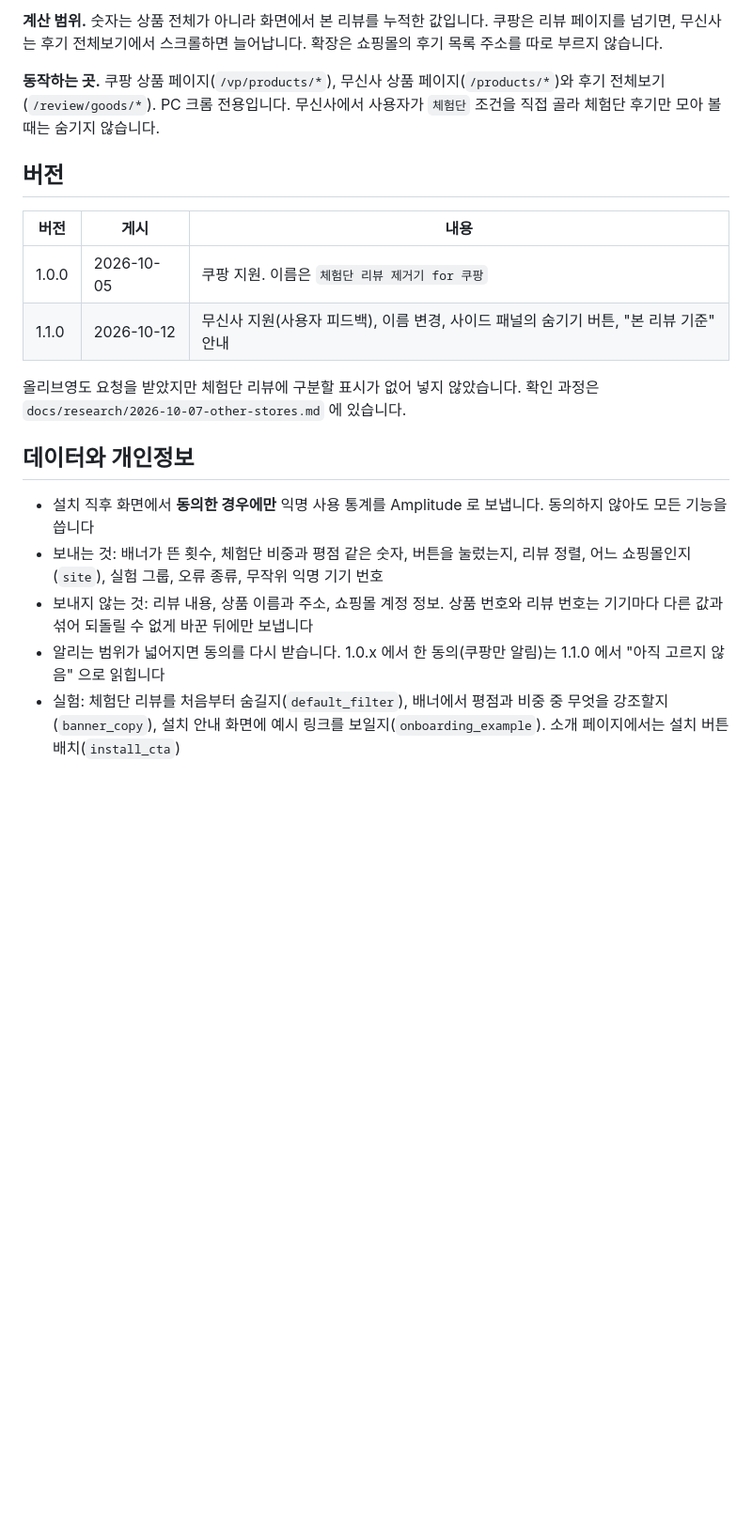
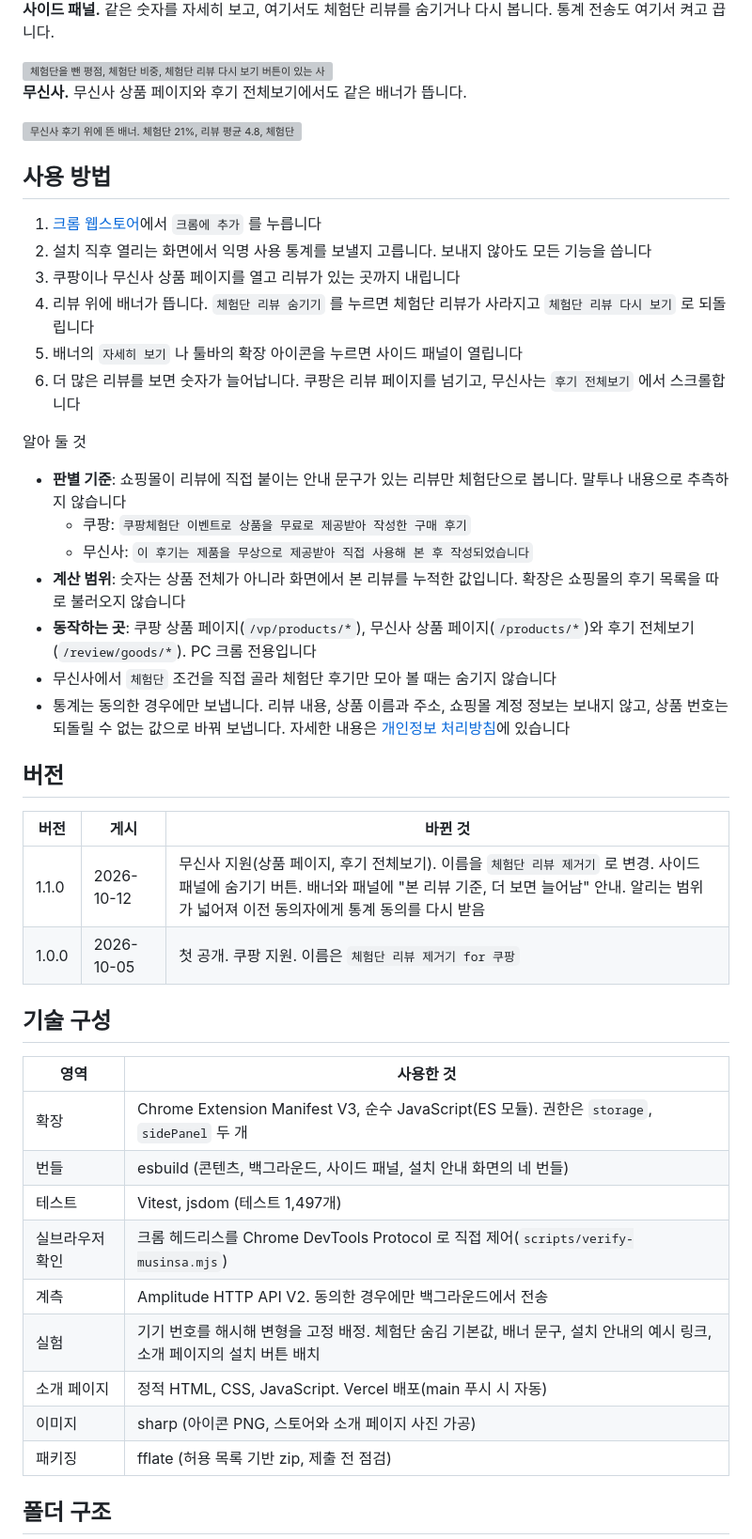
Before and after one commit to jiwon026/coupang-review-filter, a Markdown page: README.md, the part around one of its changes. Shown at 94% size. Rendered like a GitHub page; blank space fills up the shorter version; grey boxes are pictures that could not be loaded.

```diff
--- a/README.md
+++ b/README.md
@@ -24,22 +18,51 @@
 
-**계산 범위.** 숫자는 상품 전체가 아니라 화면에서 본 리뷰를 누적한 값입니다. 쿠팡은 리뷰 페이지를 넘기면, 무신사는 후기 전체보기에서 스크롤하면 늘어납니다. 확장은 쇼핑몰의 후기 목록 주소를 따로 부르지 않습니다.
+**사이드 패널.** 같은 숫자를 자세히 보고, 여기서도 체험단 리뷰를 숨기거나 다시 봅니다. 통계 전송도 여기서 켜고 끕니다.
 
-**동작하는 곳.** 쿠팡 상품 페이지(`/vp/products/*`), 무신사 상품 페이지(`/products/*`)와 후기 전체보기(`/review/goods/*`). PC 크롬 전용입니다. 무신사에서 사용자가 `체험단` 조건을 직접 골라 체험단 후기만 모아 볼 때는 숨기지 않습니다.
+<img src="site/public/img/panel.png" width="300" alt="체험단을 뺀 평점, 체험단 비중, 체험단 리뷰 다시 보기 버튼이 있는 사이드 패널">
+
+**무신사.** 무신사 상품 페이지와 후기 전체보기에서도 같은 배너가 뜹니다.
+
+<img src="site/public/img/musinsa.png" width="600" alt="무신사 후기 위에 뜬 배너. 체험단 21%, 리뷰 평균 4.8, 체험단 제외 4.7">
+
+## 사용 방법
+
+1. [크롬 웹스토어](https://chromewebstore.google.com/detail/diefbidjmimlnigjmkdbghjdhokhhpdk)에서 `크롬에 추가` 를 누릅니다
+2. 설치 직후 열리는 화면에서 익명 사용 통계를 보낼지 고릅니다. 보내지 않아도 모든 기능을 씁니다
+3. 쿠팡이나 무신사 상품 페이지를 열고 리뷰가 있는 곳까지 내립니다
+4. 리뷰 위에 배너가 뜹니다. `체험단 리뷰 숨기기` 를 누르면 체험단 리뷰가 사라지고 `체험단 리뷰 다시 보기` 로 되돌립니다
+5. 배너의 `자세히 보기` 나 툴바의 확장 아이콘을 누르면 사이드 패널이 열립니다
+6. 더 많은 리뷰를 보면 숫자가 늘어납니다. 쿠팡은 리뷰 페이지를 넘기고, 무신사는 `후기 전체보기` 에서 스크롤합니다
+
+알아 둘 것
+
+- **판별 기준**: 쇼핑몰이 리뷰에 직접 붙이는 안내 문구가 있는 리뷰만 체험단으로 봅니다. 말투나 내용으로 추측하지 않습니다
+  - 쿠팡: `쿠팡체험단 이벤트로 상품을 무료로 제공받아 작성한 구매 후기`
+  - 무신사: `이 후기는 제품을 무상으로 제공받아 직접 사용해 본 후 작성되었습니다`
+- **계산 범위**: 숫자는 상품 전체가 아니라 화면에서 본 리뷰를 누적한 값입니다. 확장은 쇼핑몰의 후기 목록을 따로 불러오지 않습니다
+- **동작하는 곳**: 쿠팡 상품 페이지(`/vp/products/*`), 무신사 상품 페이지(`/products/*`)와 후기 전체보기(`/review/goods/*`). PC 크롬 전용입니다
+- 무신사에서 `체험단` 조건을 직접 골라 체험단 후기만 모아 볼 때는 숨기지 않습니다
+- 통계는 동의한 경우에만 보냅니다. 리뷰 내용, 상품 이름과 주소, 쇼핑몰 계정 정보는 보내지 않고, 상품 번호는 되돌릴 수 없는 값으로 바꿔 보냅니다. 자세한 내용은 [개인정보 처리방침](https://crf-review-remover.vercel.app/privacy)에 있습니다
 
 ## 버전
 
-| 버전 | 게시 | 내용 |
+| 버전 | 게시 | 바뀐 것 |
 |---|---|---|
-| 1.0.0 | 2026-10-05 | 쿠팡 지원. 이름은 `체험단 리뷰 제거기 for 쿠팡` |
-| 1.1.0 | 2026-10-12 | 무신사 지원(사용자 피드백), 이름 변경, 사이드 패널의 숨기기 버튼, "본 리뷰 기준" 안내 |
+| 1.1.0 | 2026-10-12 | 무신사 지원(상품 페이지, 후기 전체보기). 이름을 `체험단 리뷰 제거기` 로 변경. 사이드 패널에 숨기기 버튼. 배너와 패널에 "본 리뷰 기준, 더 보면 늘어남" 안내. 알리는 범위가 넓어져 이전 동의자에게 통계 동의를 다시 받음 |
+| 1.0.0 | 2026-10-05 | 첫 공개. 쿠팡 지원. 이름은 `체험단 리뷰 제거기 for 쿠팡` |
 
-올리브영도 요청을 받았지만 체험단 리뷰에 구분할 표시가 없어 넣지 않았습니다. 확인 과정은 `docs/research/2026-10-07-other-stores.md` 에 있습니다.
+## 기술 구성
 
-## 데이터와 개인정보
+| 영역 | 사용한 것 |
+|---|---|
+| 확장 | Chrome Extension Manifest V3, 순수 JavaScript(ES 모듈). 권한은 `storage`, `sidePanel` 두 개 |
+| 번들 | esbuild (콘텐츠, 백그라운드, 사이드 패널, 설치 안내 화면의 네 번들) |
+| 테스트 | Vitest, jsdom (테스트 1,497개) |
+| 실브라우저 확인 | 크롬 헤드리스를 Chrome DevTools Protocol 로 직접 제어(`scripts/verify-musinsa.mjs`) |
+| 계측 | Amplitude HTTP API V2. 동의한 경우에만 백그라운드에서 전송 |
+| 실험 | 기기 번호를 해시해 변형을 고정 배정. 체험단 숨김 기본값, 배너 문구, 설치 안내의 예시 링크, 소개 페이지의 설치 버튼 배치 |
+| 소개 페이지 | 정적 HTML, CSS, JavaScript. Vercel 배포(main 푸시 시 자동) |
+| 이미지 | sharp (아이콘 PNG, 스토어와 소개 페이지 사진 가공) |
+| 패키징 | fflate (허용 목록 기반 zip, 제출 전 점검) |
 
-- 설치 직후 화면에서 **동의한 경우에만** 익명 사용 통계를 Amplitude 로 보냅니다. 동의하지 않아도 모든 기능을 씁니다
-- 보내는 것: 배너가 뜬 횟수, 체험단 비중과 평점 같은 숫자, 버튼을 눌렀는지, 리뷰 정렬, 어느 쇼핑몰인지(`site`), 실험 그룹, 오류 종류, 무작위 익명 기기 번호
-- 보내지 않는 것: 리뷰 내용, 상품 이름과 주소, 쇼핑몰 계정 정보. 상품 번호와 리뷰 번호는 기기마다 다른 값과 섞어 되돌릴 수 없게 바꾼 뒤에만 보냅니다
-- 알리는 범위가 넓어지면 동의를 다시 받습니다. 1.0.x 에서 한 동의(쿠팡만 알림)는 1.1.0 에서 "아직 고르지 않음" 으로 읽힙니다
-- 실험: 체험단 리뷰를 처음부터 숨길지(`default_filter`), 배너에서 평점과 비중 중 무엇을 강조할지(`banner_copy`), 설치 안내 화면에 예시 링크를 보일지(`onboarding_example`). 소개 페이지에서는 설치 버튼 배치(`install_cta`)
+## 폴더 구조
 
```
Also changed, not shown: other parts of README.md (+63 -107 lines).
